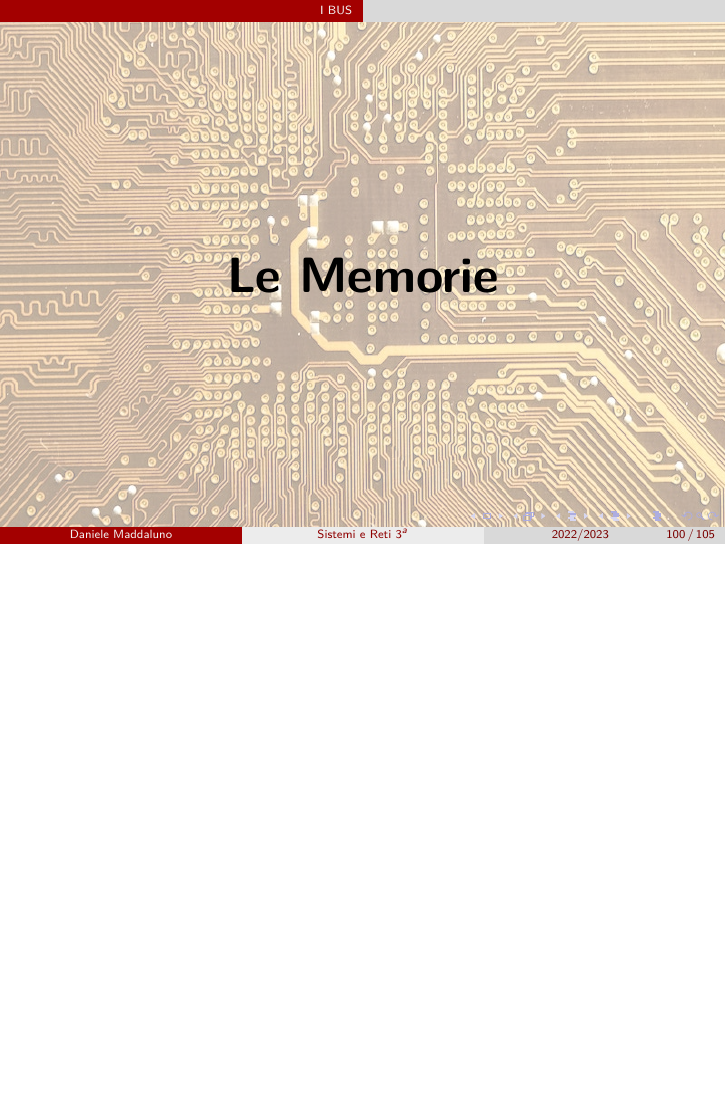
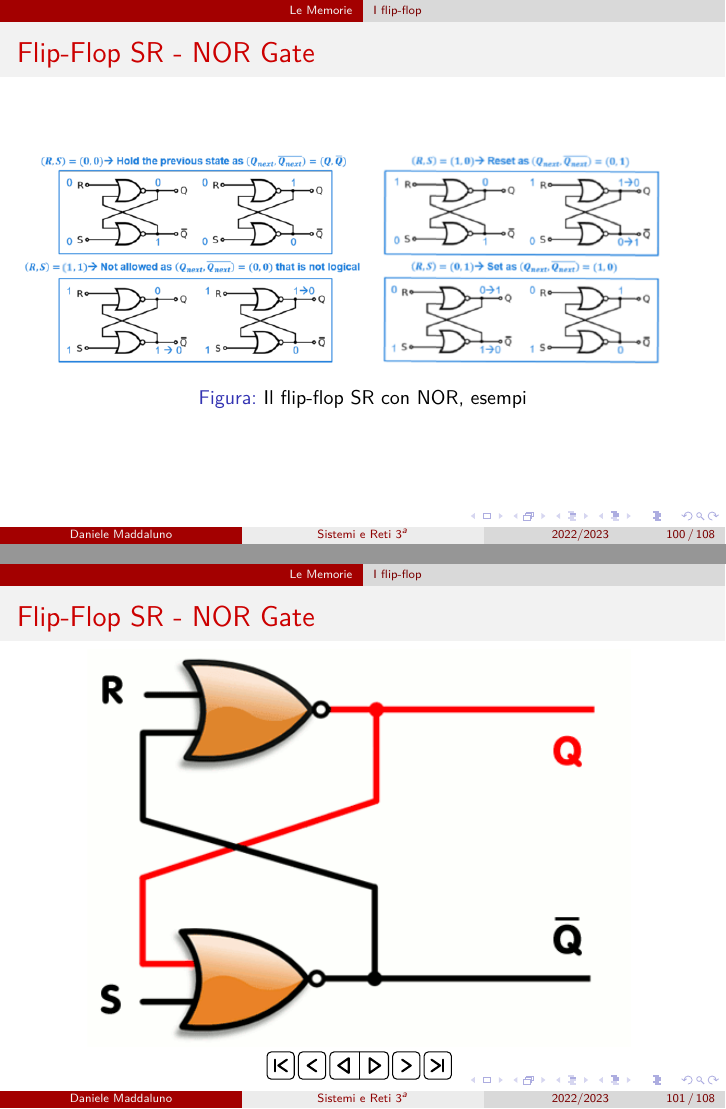
Before and after one commit to danielemaddaluno/school-sistemi3, LaTeX slides (slides/presentation.tex, which reads slides/5_memory.tex): page 117 of 122 before the commit and pages 117 and 118 of 125 after it, the two joined at a grey line, the shorter picture padded with empty space. Compiled offline with pdfLaTeX.

Commit message:
Memory commented n3

```diff
--- a/slides/5_memory.tex
+++ b/slides/5_memory.tex
@@ -60,41 +60,27 @@
 	\end{figure}
 
 \end{frame}
-%
-%\begin{frame}
-%	\frametitle{Flip-Flop SR - NOR Gate}
-%
-%	\begin{figure}[!htbp]
-%		\centering
-%		%\advance\leftskip-0.25cm
-%		\includegraphics[width=1.0\linewidth]{images/5_memory/flip_flop_sr_nor.png}
-%		\caption{Il flip-flop SR con NOR, esempi}
-%	\end{figure}
-%
-%\end{frame}
-%
-%\begin{frame}
-%
-%	\frametitle{Flip-Flop SR - NOR Gate}
-%
-%%	\begin{block}{K-means: algoritmo}
-%		\centering
-%		\animategraphics[controls={play, step, stop}, height=7cm]{3.0}{images/5_memory/flip_flop_sr_nor/flip_flop_sr_nor-}{0}{15}
-%		\label{fig:flip_flop_sr_nor}
-%%	\end{block}
-%
-%\end{frame}
-%
-%
-%\subsubsection[Flip-Flop SR - NAND Gate]{Flip-Flop SR - NAND Gate}
-%\begin{frame}
-%	\frametitle{Flip-Flop SR - NAND Gate}
-%
-%	\begin{figure}[!htbp]
-%		\centering
-%		%\advance\leftskip-0.25cm
-%		\includegraphics[width=0.95\linewidth]{images/5_memory/flip_flop_sr_nand.pdf}
-%		\caption{Il flip-flop SR: vedi il \underline{\href{https://www.youtube.com/watch?v=Y9k2oiSJkz4}{video su youtube}}}
-%	\end{figure}
-%
-%\end{frame}
+
+\begin{frame}
+	\frametitle{Flip-Flop SR - NOR Gate}
+
+	\begin{figure}[!htbp]
+		\centering
+		%\advance\leftskip-0.25cm
+		\includegraphics[width=1.0\linewidth]{images/5_memory/flip_flop_sr_nor.png}
+		\caption{Il flip-flop SR con NOR, esempi}
+	\end{figure}
+
+\end{frame}
+
+\begin{frame}
+
+	\frametitle{Flip-Flop SR - NOR Gate}
+
+%	\begin{block}{K-means: algoritmo}
+		\centering
+		\animategraphics[controls={play, step, stop}, height=7cm]{3.0}{images/5_memory/flip_flop_sr_nor/flip_flop_sr_nor-}{0}{15}
+		\label{fig:flip_flop_sr_nor}
+%	\end{block}
+
+\end{frame}
```
Also changed, not shown: slides/5_memory.tex (14 more changed lines).
